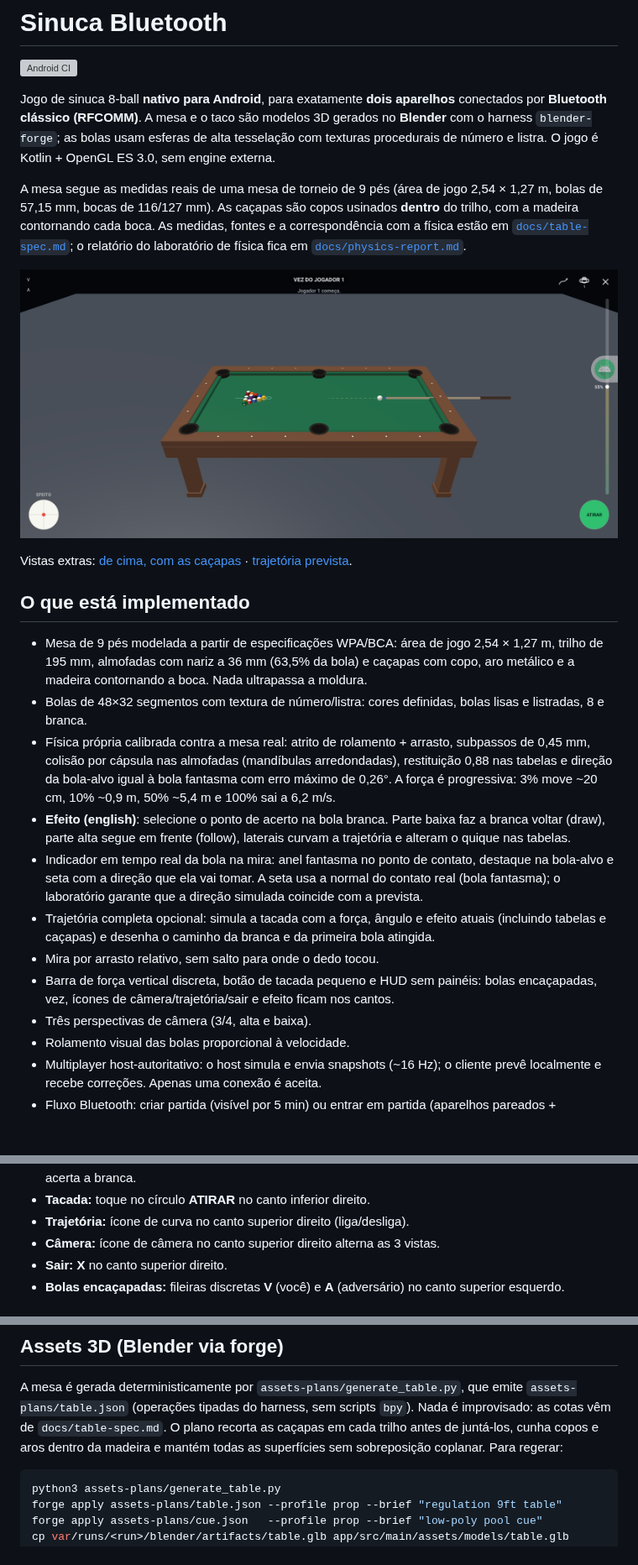
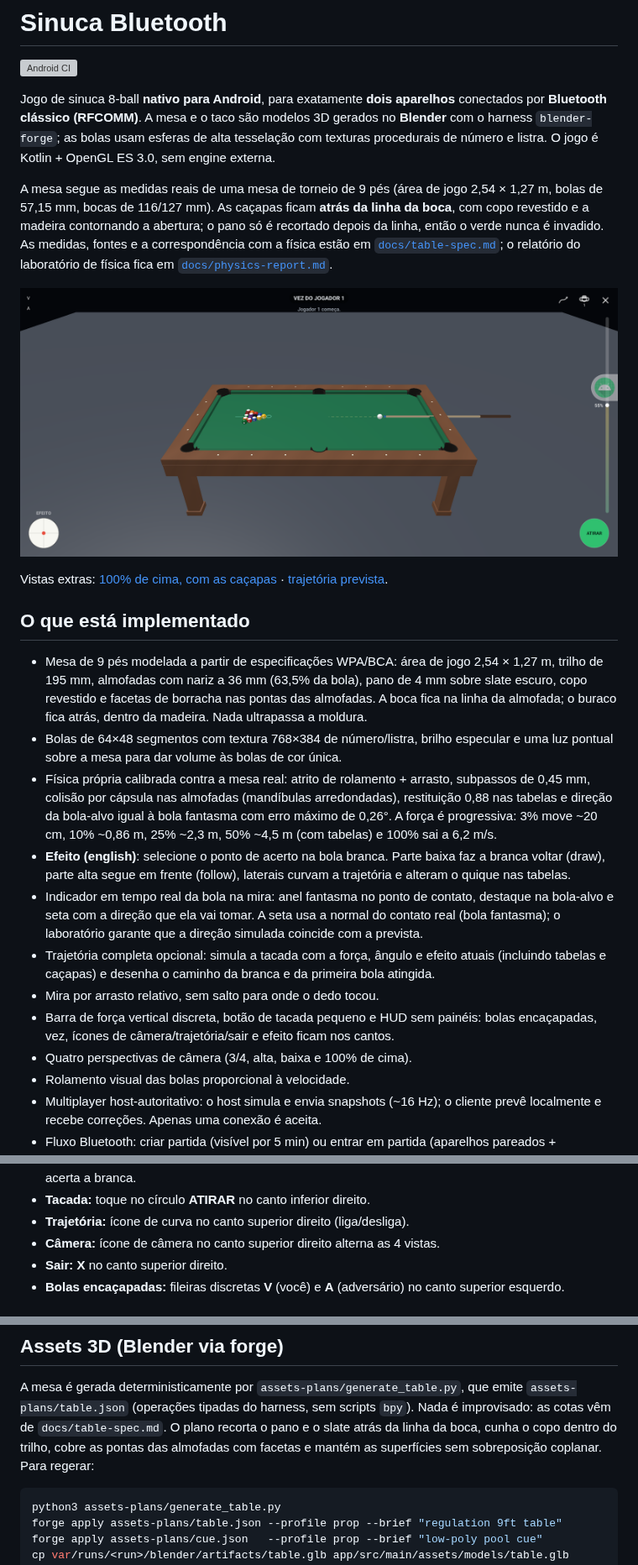
Before and after one commit to ldmaster/sinuca-bluetooth, a Markdown page: README.md, 3 parts joined by grey strips. Shown at 84% size. Drawn GitHub-style; pictures changed too: docs/screenshot.png; blank space fills up the shorter version; grey boxes are pictures that could not be loaded.

````diff
--- a/README.md
+++ b/README.md
@@ -9,30 +9,34 @@ alta tesselação com texturas procedurais de número e listra. O jogo é
 Kotlin + OpenGL ES 3.0, sem engine externa.
 
 A mesa segue as medidas reais de uma mesa de torneio de 9 pés (área de jogo
-2,54 × 1,27 m, bolas de 57,15 mm, bocas de 116/127 mm). As caçapas são copos
-usinados **dentro** do trilho, com a madeira contornando cada boca. As medidas,
-fontes e a correspondência com a física estão em
+2,54 × 1,27 m, bolas de 57,15 mm, bocas de 116/127 mm). As caçapas ficam
+**atrás da linha da boca**, com copo revestido e a madeira contornando a
+abertura; o pano só é recortado depois da linha, então o verde nunca é
+invadido. As medidas, fontes e a correspondência com a física estão em
 [`docs/table-spec.md`](docs/table-spec.md); o relatório do laboratório de física
 fica em [`docs/physics-report.md`](docs/physics-report.md).
 
 ![Mesa e HUD](docs/screenshot.png)
 
-Vistas extras: [de cima, com as caçapas](docs/screenshot-top.png) ·
+Vistas extras: [100% de cima, com as caçapas](docs/screenshot-top.png) ·
 [trajetória prevista](docs/screenshot-trajectory.png).
 
 ## O que está implementado
 
 - Mesa de 9 pés modelada a partir de especificações WPA/BCA: área de jogo
-  2,54 × 1,27 m, trilho de 195 mm, almofadas com nariz a 36 mm (63,5% da bola)
-  e caçapas com copo, aro metálico e a madeira contornando a boca. Nada
-  ultrapassa a moldura.
-- Bolas de 48×32 segmentos com textura de número/listra: cores definidas, bolas
-  lisas e listradas, 8 e branca.
+  2,54 × 1,27 m, trilho de 195 mm, almofadas com nariz a 36 mm (63,5% da bola),
+  pano de 4 mm sobre slate escuro, copo revestido e facetas de borracha nas
+  pontas das almofadas. A boca fica na linha da almofada; o buraco fica atrás,
+  dentro da madeira. Nada ultrapassa a moldura.
+- Bolas de 64×48 segmentos com textura 768×384 de número/listra, brilho
+  especular e uma luz pontual sobre a mesa para dar volume às bolas de cor
+  única.
 - Física própria calibrada contra a mesa real: atrito de rolamento + arrasto,
   subpassos de 0,45 mm, colisão por cápsula nas almofadas (mandíbulas
   arredondadas), restituição 0,88 nas tabelas e direção da bola-alvo igual à
   bola fantasma com erro máximo de 0,26°. A força é progressiva: 3% move
-  ~20 cm, 10% ~0,9 m, 50% ~5,4 m e 100% sai a 6,2 m/s.
+  ~20 cm, 10% ~0,86 m, 25% ~2,3 m, 50% ~4,5 m (com tabelas) e 100% sai a
+  6,2 m/s.
 - **Efeito (english)**: selecione o ponto de acerto na bola branca. Parte baixa
   faz a branca voltar (draw), parte alta segue em frente (follow), laterais
   curvam a trajetória e alteram o quique nas tabelas.
@@ -47,7 +51,7 @@ Vistas extras: [de cima, com as caçapas](docs/screenshot-top.png) ·
 - Barra de força vertical discreta, botão de tacada pequeno e HUD sem painéis:
   bolas encaçapadas, vez, ícones de câmera/trajetória/sair e efeito ficam nos
   cantos.
-- Três perspectivas de câmera (3/4, alta e baixa).
+- Quatro perspectivas de câmera (3/4, alta, baixa e 100% de cima).
 - Rolamento visual das bolas proporcional à velocidade.
 - Multiplayer host-autoritativo: o host simula e envia snapshots (~16 Hz); o
   cliente prevê localmente e recebe correções. Apenas uma conexão é aceita.
@@ -87,7 +91,7 @@ Controles (paisagem, tudo nos cantos):
   vermelho indica onde a tacada acerta a branca.
 - **Tacada:** toque no círculo **ATIRAR** no canto inferior direito.
 - **Trajetória:** ícone de curva no canto superior direito (liga/desliga).
-- **Câmera:** ícone de câmera no canto superior direito alterna as 3 vistas.
+- **Câmera:** ícone de câmera no canto superior direito alterna as 4 vistas.
 - **Sair:** **X** no canto superior direito.
 - **Bolas encaçapadas:** fileiras discretas **V** (você) e **A** (adversário)
   no canto superior esquerdo.
@@ -132,8 +136,9 @@ O protocolo usa uma linha JSON por mensagem (`hello`, `start`, `state`, `shot`,
 A mesa é gerada deterministicamente por `assets-plans/generate_table.py`, que
 emite `assets-plans/table.json` (operações tipadas do harness, sem scripts
 `bpy`). Nada é improvisado: as cotas vêm de `docs/table-spec.md`. O plano recorta
-as caçapas em cada trilho antes de juntá-los, cunha copos e aros dentro da
-madeira e mantém todas as superfícies sem sobreposição coplanar. Para regerar:
+o pano e o slate atrás da linha da boca, cunha o copo dentro do trilho, cobre
+as pontas das almofadas com facetas e mantém as superfícies sem sobreposição
+coplanar. Para regerar:
 
 ```bash
 python3 assets-plans/generate_table.py
````
Also changed, not shown: docs/physics-report.md (+17 -17 lines), docs/table-spec.md (+27 -22 lines), docs/screenshot-top.png, docs/screenshot-trajectory.png, 9 other files.
